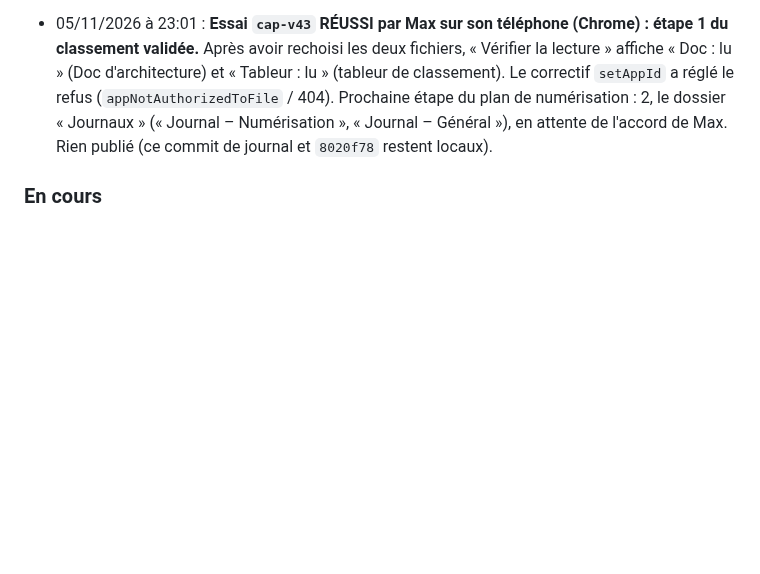
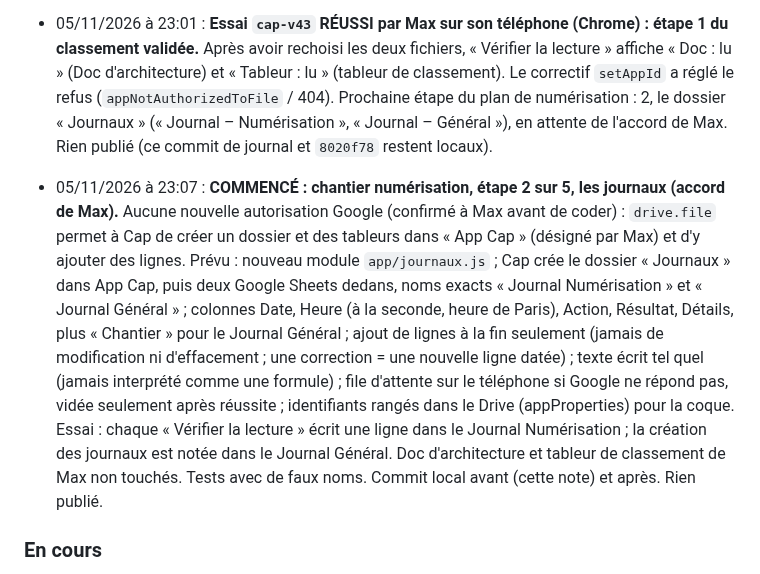
Before and after one commit to maxlavegie-dev/cap, a Markdown page: JOURNAL_DE_BORD.md, the part around the change. Rendered like a GitHub page; blank space fills up the shorter version.

Commit message:
Journal : debut de l etape 2 de la numerisation, les journaux
Co-Authored-By: Claude Opus 5.5 <noreply@anthropic.com>

```diff
--- a/JOURNAL_DE_BORD.md
+++ b/JOURNAL_DE_BORD.md
@@ -338,6 +338,8 @@ Zencoder note chaque étape dans ce journal AVANT de la commencer. Jamais deux o
 
 - 05/11/2026 à 23:01 : **Essai `cap-v43` RÉUSSI par Max sur son téléphone (Chrome) : étape 1 du classement validée.** Après avoir rechoisi les deux fichiers, « Vérifier la lecture » affiche « Doc : lu » (Doc d'architecture) et « Tableur : lu » (tableur de classement). Le correctif `setAppId` a réglé le refus (`appNotAuthorizedToFile` / 404). Prochaine étape du plan de numérisation : 2, le dossier « Journaux » (« Journal – Numérisation », « Journal – Général »), en attente de l'accord de Max. Rien publié (ce commit de journal et `8020f78` restent locaux).
 
+- 05/11/2026 à 23:07 : **COMMENCÉ : chantier numérisation, étape 2 sur 5, les journaux (accord de Max).** Aucune nouvelle autorisation Google (confirmé à Max avant de coder) : `drive.file` permet à Cap de créer un dossier et des tableurs dans « App Cap » (désigné par Max) et d'y ajouter des lignes. Prévu : nouveau module `app/journaux.js` ; Cap crée le dossier « Journaux » dans App Cap, puis deux Google Sheets dedans, noms exacts « Journal Numérisation » et « Journal Général » ; colonnes Date, Heure (à la seconde, heure de Paris), Action, Résultat, Détails, plus « Chantier » pour le Journal Général ; ajout de lignes à la fin seulement (jamais de modification ni d'effacement ; une correction = une nouvelle ligne datée) ; texte écrit tel quel (jamais interprété comme une formule) ; file d'attente sur le téléphone si Google ne répond pas, vidée seulement après réussite ; identifiants rangés dans le Drive (appProperties) pour la coque. Essai : chaque « Vérifier la lecture » écrit une ligne dans le Journal Numérisation ; la création des journaux est notée dans le Journal Général. Doc d'architecture et tableur de classement de Max non touchés. Tests avec de faux noms. Commit local avant (cette note) et après. Rien publié.
+
 ### En cours
 - Étape B (pont du micro) : testée sur émulateur sans erreur, en attente du test réel de Max sur son téléphone.
 - Étape C.1 : nouvel APK de diagnostic prêt (`Cap-coque-etapeC1-debug.apk`), avec une bannière dans l'écran de Cap (plus de fenêtre native) et une écriture dans un fichier du téléphone. En attente du nouveau test de Max pour voir enfin le détail exact de l'erreur, avant de corriger la vraie cause puis de continuer vers le scanner ML Kit et le vrai dépôt Drive (étape C.2).
```
